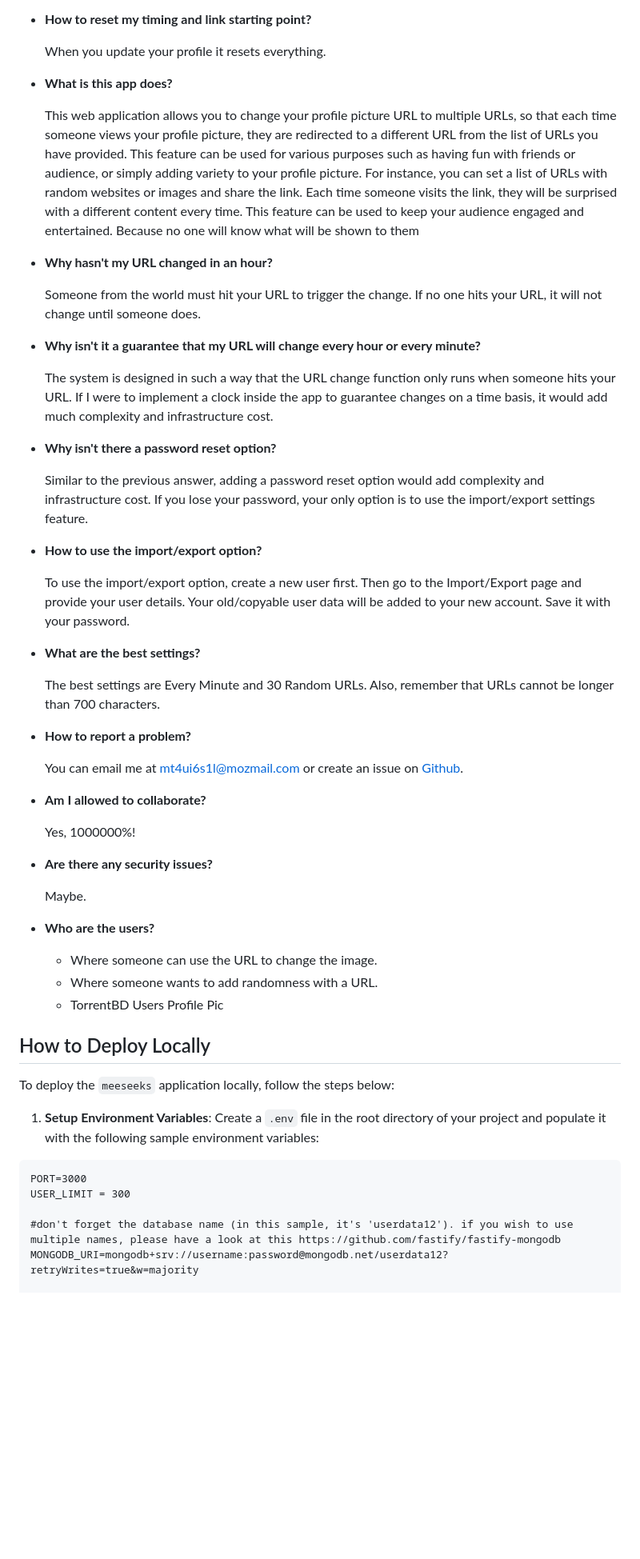
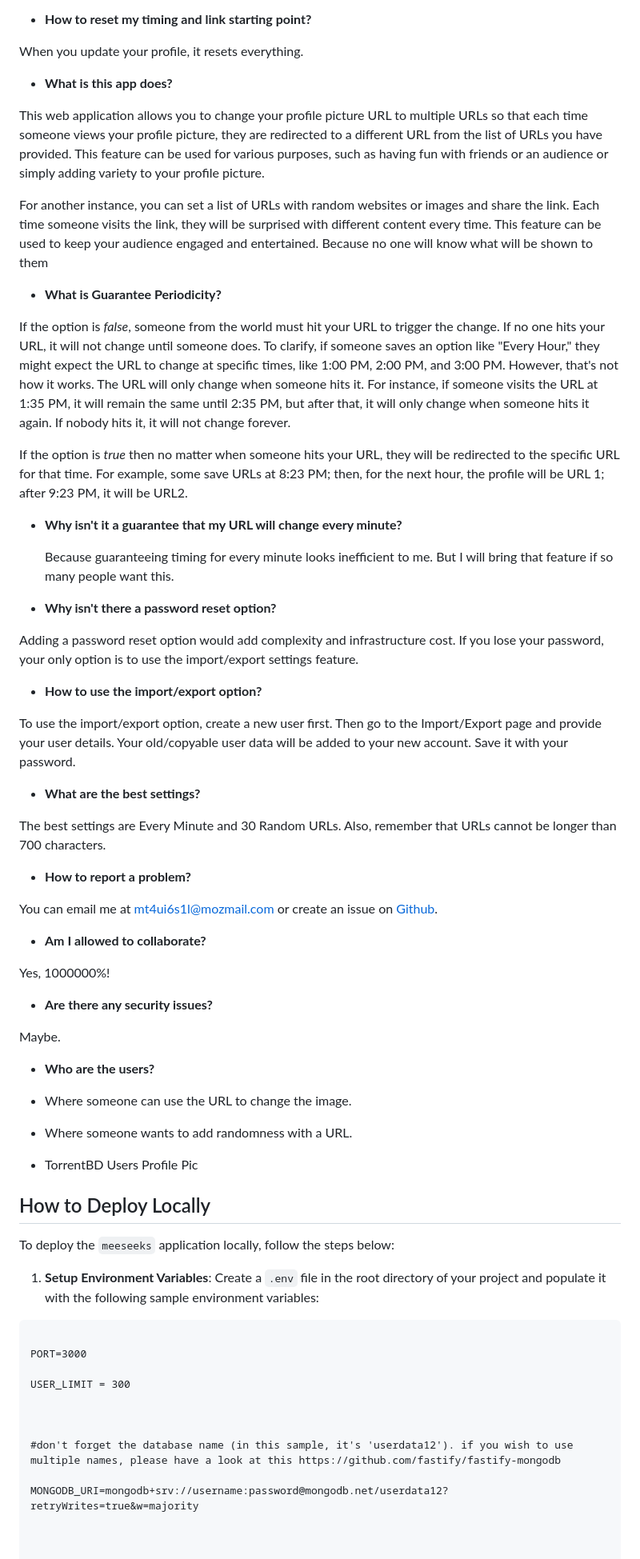
Before and after one commit to Thenafi/meeseeks, a Markdown page: README.md, the part around one of its changes. Shown at 80% size. Rendered like a GitHub page; blank space fills up the shorter version.

````diff
--- a/README.md
+++ b/README.md
@@ -55,50 +68,55 @@ Meeseeks is designed by focusing on latency.
 
 - **How to reset my timing and link starting point?**
 
-  When you update your profile it resets everything.
+When you update your profile, it resets everything.
 
 - **What is this app does?**
 
-  This web application allows you to change your profile picture URL to multiple URLs, so that each time someone views your profile picture, they are redirected to a different URL from the list of URLs you have provided. This feature can be used for various purposes such as having fun with friends or audience, or simply adding variety to your profile picture.
-  For instance, you can set a list of URLs with random websites or images and share the link. Each time someone visits the link, they will be surprised with a different content every time. This feature can be used to keep your audience engaged and entertained. Because no one will know what will be shown to them
+This web application allows you to change your profile picture URL to multiple URLs so that each time someone views your profile picture, they are redirected to a different URL from the list of URLs you have provided. This feature can be used for various purposes, such as having fun with friends or an audience or simply adding variety to your profile picture.
 
-- **Why hasn't my URL changed in an hour?**
+For another instance, you can set a list of URLs with random websites or images and share the link. Each time someone visits the link, they will be surprised with different content every time. This feature can be used to keep your audience engaged and entertained. Because no one will know what will be shown to them
 
-  Someone from the world must hit your URL to trigger the change. If no one hits your URL, it will not change until someone does.
+- **What is Guarantee Periodicity?**
 
-- **Why isn't it a guarantee that my URL will change every hour or every minute?**
+If the option is _false_, someone from the world must hit your URL to trigger the change. If no one hits your URL, it will not change until someone does. To clarify, if someone saves an option like "Every Hour," they might expect the URL to change at specific times, like 1:00 PM, 2:00 PM, and 3:00 PM. However, that's not how it works. The URL will only change when someone hits it. For instance, if someone visits the URL at 1:35 PM, it will remain the same until 2:35 PM, but after that, it will only change when someone hits it again. If nobody hits it, it will not change forever.
 
-  The system is designed in such a way that the URL change function only runs when someone hits your URL. If I were to implement a clock inside the app to guarantee changes on a time basis, it would add much complexity and infrastructure cost.
+If the option is _true_ then no matter when someone hits your URL, they will be redirected to the specific URL for that time. For example, some save URLs at 8:23 PM; then, for the next hour, the profile will be URL 1; after 9:23 PM, it will be URL2.
+
+- **Why isn't it a guarantee that my URL will change every minute?**
+
+  Because guaranteeing timing for every minute looks inefficient to me. But I will bring that feature if so many people want this.
 
 - **Why isn't there a password reset option?**
 
-  Similar to the previous answer, adding a password reset option would add complexity and infrastructure cost. If you lose your password, your only option is to use the import/export settings feature.
+Adding a password reset option would add complexity and infrastructure cost. If you lose your password, your only option is to use the import/export settings feature.
 
 - **How to use the import/export option?**
 
-  To use the import/export option, create a new user first. Then go to the Import/Export page and provide your user details. Your old/copyable user data will be added to your new account. Save it with your password.
+To use the import/export option, create a new user first. Then go to the Import/Export page and provide your user details. Your old/copyable user data will be added to your new account. Save it with your password.
 
 - **What are the best settings?**
 
-  The best settings are Every Minute and 30 Random URLs. Also, remember that URLs cannot be longer than 700 characters.
+The best settings are Every Minute and 30 Random URLs. Also, remember that URLs cannot be longer than 700 characters.
 
 - **How to report a problem?**
 
-  You can email me at [mt4ui6s1l@mozmail.com](mailto:mt4ui6s1l@mozmail.com) or create an issue on [Github](https://github.com/Thenafi/meeseeks).
+You can email me at [mt4ui6s1l@mozmail.com](mailto:mt4ui6s1l@mozmail.com) or create an issue on [Github](https://github.com/Thenafi/meeseeks).
 
 - **Am I allowed to collaborate?**
 
-  Yes, 1000000%!
+Yes, 1000000%!
 
 - **Are there any security issues?**
 
-  Maybe.
+Maybe.
 
 - **Who are the users?**
 
-  - Where someone can use the URL to change the image.
-  - Where someone wants to add randomness with a URL.
-  - TorrentBD Users Profile Pic
+- Where someone can use the URL to change the image.
+
+- Where someone wants to add randomness with a URL.
+
+- TorrentBD Users Profile Pic
 
 ## How to Deploy Locally
 
@@ -107,10 +125,17 @@ To deploy the `meeseeks` application locally, follow the steps below:
 1. **Setup Environment Variables**: Create a `.env` file in the root directory of your project and populate it with the following sample environment variables:
 
 ```
+
 PORT=3000
+
 USER_LIMIT = 300
 
+
+
 #don't forget the database name (in this sample, it's 'userdata12'). if you wish to use multiple names, please have a look at this https://github.com/fastify/fastify-mongodb
+
 MONGODB_URI=mongodb+srv://username:password@mongodb.net/userdata12?retryWrites=true&w=majority
 
+
+
 #don't use your personal email.
````
Also changed, not shown: other parts of README.md (+36 -17 lines).
